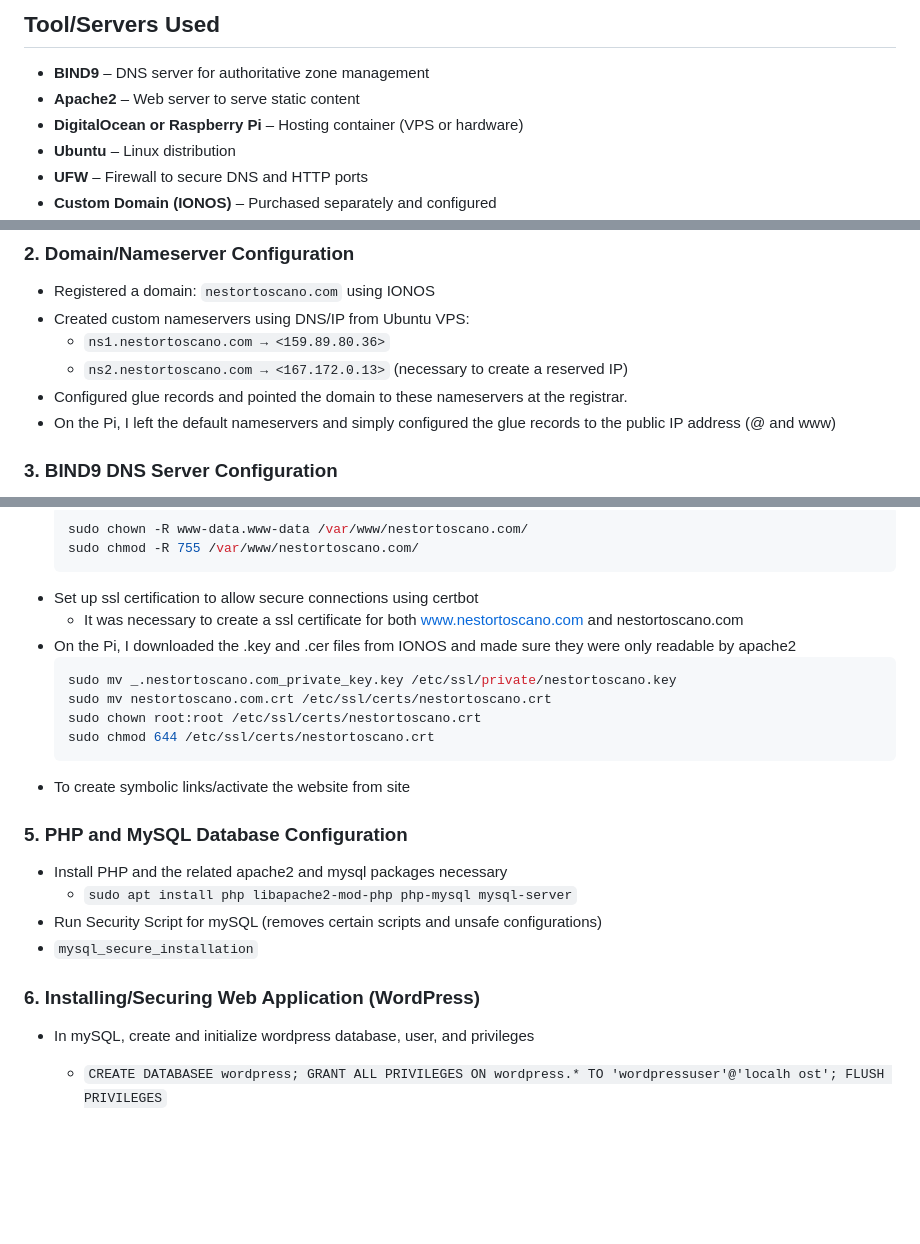
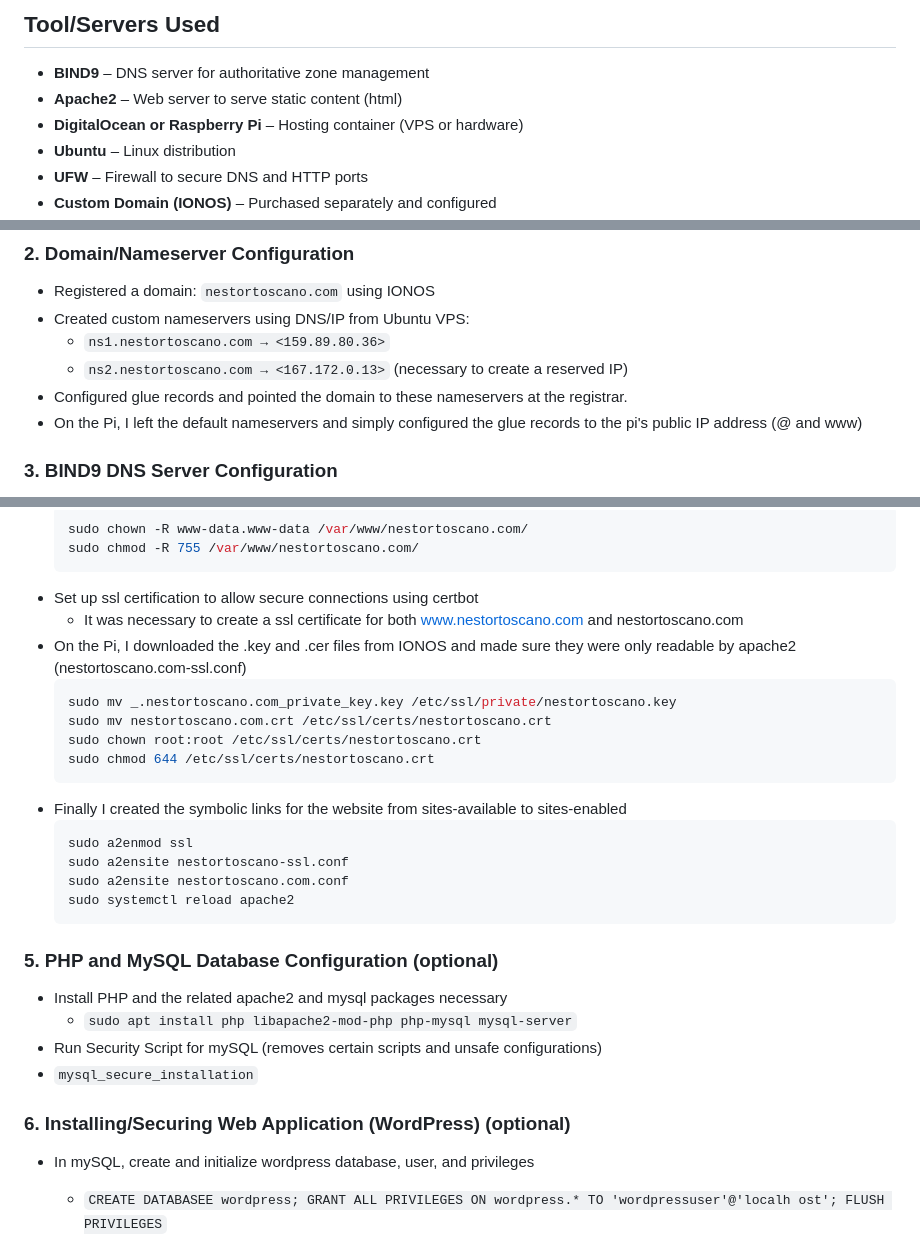
Before and after one commit to NestorToscano/nestortoscano.com, a Markdown page: README.md, 3 parts joined by grey strips. GitHub-like rendering; blank space fills up the shorter version.

````diff
--- a/README.md
+++ b/README.md
@@ -12,7 +12,7 @@ Additionally, I installed PHP to handle WordPress's dynamic website functionalit
 
 ## Tool/Servers Used
 - **BIND9** – DNS server for authoritative zone management
-- **Apache2** – Web server to serve static content
+- **Apache2** – Web server to serve static content (html)
 - **DigitalOcean or Raspberry Pi** – Hosting container (VPS or hardware)
 - **Ubuntu** – Linux distribution
 - **UFW** – Firewall to secure DNS and HTTP ports
@@ -32,7 +32,7 @@ Additionally, I installed PHP to handle WordPress's dynamic website functionalit
   - `ns1.nestortoscano.com → <159.89.80.36>`
   - `ns2.nestortoscano.com → <167.172.0.13>` (necessary to create a reserved IP)
 - Configured glue records and pointed the domain to these nameservers at the registrar.
-- On the Pi, I left the default nameservers and simply configured the glue records to the public IP address (@ and www)
+- On the Pi, I left the default nameservers and simply configured the glue records to the pi's public IP address (@ and www)
 
 ### 3. BIND9 DNS Server Configuration
 - Installed BIND9 on Ubuntu VPS.
@@ -56,22 +56,28 @@ Additionally, I installed PHP to handle WordPress's dynamic website functionalit
   ```
 - Set up ssl certification to allow secure connections using certbot
   - It was necessary to create a ssl certificate for both www.nestortoscano.com and nestortoscano.com
-- On the Pi, I downloaded the .key and .cer files from IONOS and made sure they were only readable by apache2
+- On the Pi, I downloaded the .key and .cer files from IONOS and made sure they were only readable by apache2 (nestortoscano.com-ssl.conf)
   ```bash
   sudo mv _.nestortoscano.com_private_key.key /etc/ssl/private/nestortoscano.key
   sudo mv nestortoscano.com.crt /etc/ssl/certs/nestortoscano.crt
   sudo chown root:root /etc/ssl/certs/nestortoscano.crt
   sudo chmod 644 /etc/ssl/certs/nestortoscano.crt
   ```
-- To create symbolic links/activate the website from site
+- Finally I created the symbolic links for the website from sites-available to sites-enabled
+  ```bash
+  sudo a2enmod ssl
+  sudo a2ensite nestortoscano-ssl.conf
+  sudo a2ensite nestortoscano.com.conf
+  sudo systemctl reload apache2
+  ```
 
-### 5. PHP and MySQL Database Configuration
+### 5. PHP and MySQL Database Configuration (optional)
 - Install PHP and the related apache2 and mysql packages necessary
   - `sudo apt install php libapache2-mod-php php-mysql mysql-server`
 -  Run Security Script for mySQL (removes certain scripts and unsafe configurations)
   - `mysql_secure_installation`
 
-### 6. Installing/Securing Web Application (WordPress)
+### 6. Installing/Securing Web Application (WordPress) (optional)
 - In mySQL, create and initialize wordpress database, user, and privileges
   - `CREATE DATABASEE wordpress; GRANT ALL PRIVILEGES ON wordpress.* TO 'wordpressuser'@'localh
     ost'; FLUSH PRIVILEGES`
````
Also changed, not shown: other parts of README.md (+1 -1 lines).
